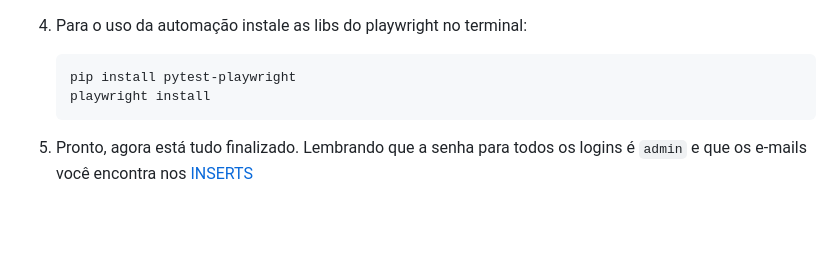
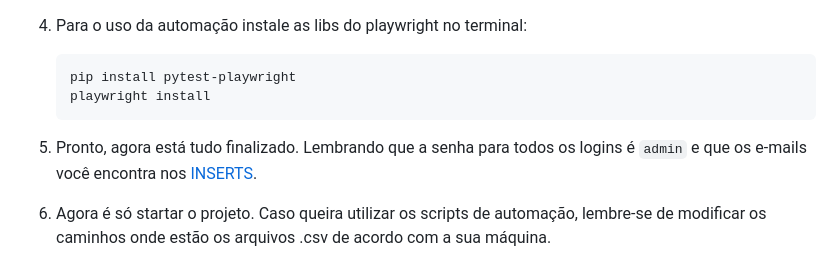
Before and after one commit to marcosfragoso/suap-thymeleaf, a Markdown page: README.md, the part around the change printed below. GitHub-like rendering; blank space fills up the shorter version.

````diff
--- a/README.md
+++ b/README.md
@@ -45,4 +51,5 @@ Este projeto é um sistema simples inspirado em um controle acadêmico, desenvol
    pip install pytest-playwright
    playwright install
    ```
-5. Pronto, agora está tudo finalizado. Lembrando que a senha para todos os logins é `admin` e que os e-mails você encontra nos [INSERTS](https://github.com/marcosfragoso/suap-thymeleaf/blob/master/src/main/resources/sql/suap-sql-postgres.sql)
+5. Pronto, agora está tudo finalizado. Lembrando que a senha para todos os logins é `admin` e que os e-mails você encontra nos [INSERTS](https://github.com/marcosfragoso/suap-thymeleaf/blob/master/src/main/resources/sql/suap-sql-postgres.sql).
+6. Agora é só startar o projeto. Caso queira utilizar os scripts de automação, lembre-se de modificar os caminhos onde estão os arquivos .csv de acordo com a sua máquina.
````
Also changed, not shown: other parts of README.md (+6 -0 lines).
